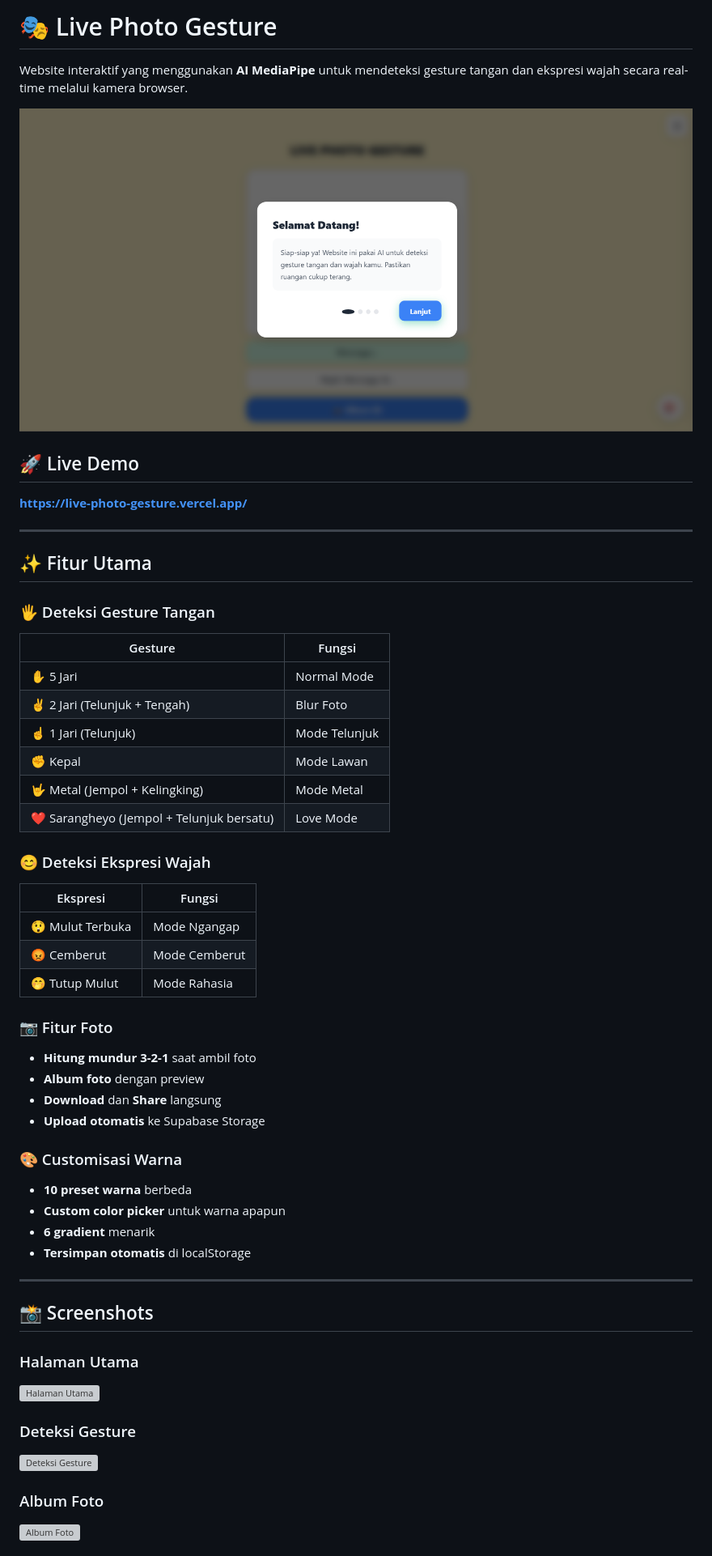
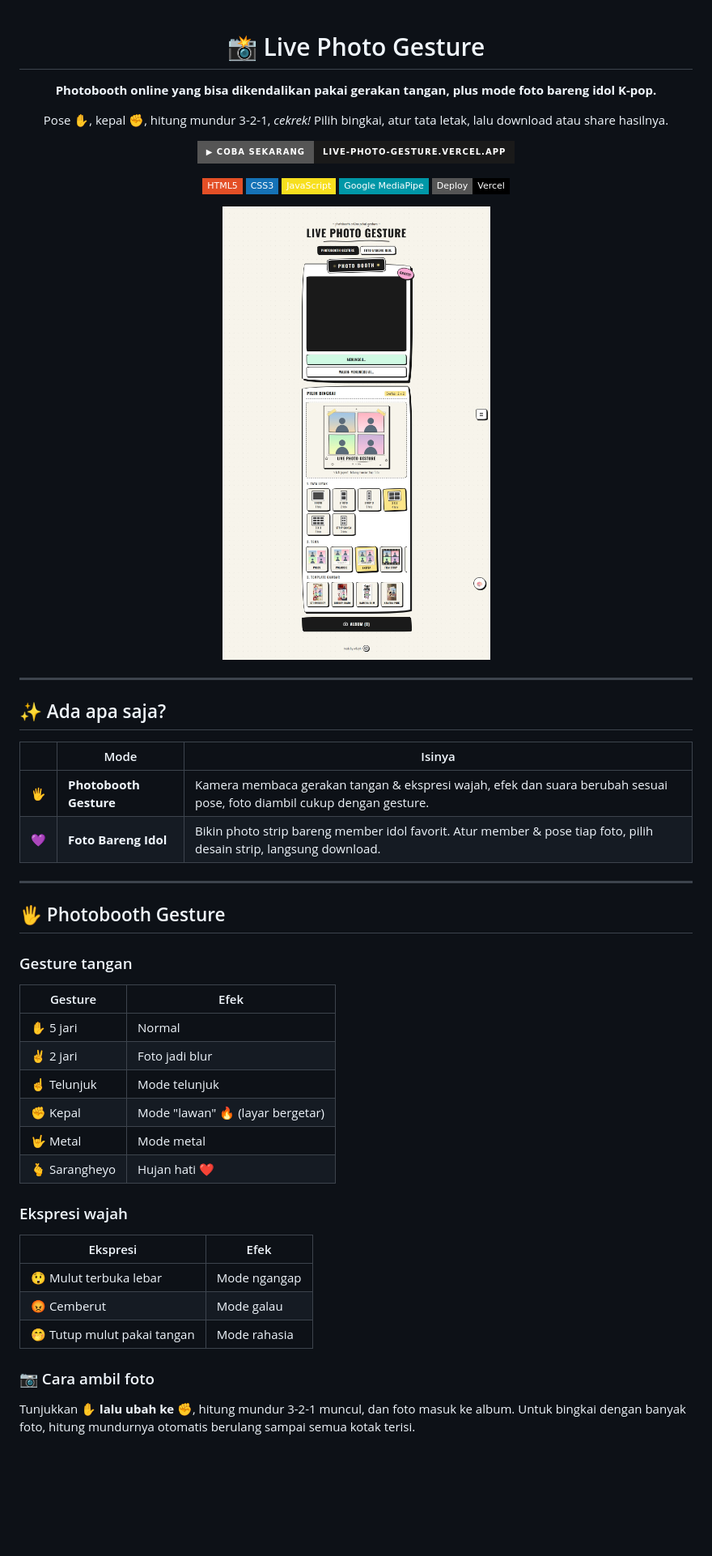
Before and after one commit to willsyh/live-photo-gesture, a Markdown page: README.md, the part around one of its changes. Shown at 81% size. GitHub-like rendering; pictures changed too: screenshots/home.jpg (added); badges without logos; blank space fills up the shorter version; grey boxes are pictures that could not be loaded.

```diff
--- a/README.md
+++ b/README.md
@@ -1,56 +1,53 @@
-# 🎭 Live Photo Gesture
+<div align="center">
 
-Website interaktif yang menggunakan **AI MediaPipe** untuk mendeteksi gesture tangan dan ekspresi wajah secara real-time melalui kamera browser.
+# 📸 Live Photo Gesture
 
-![Live Photo Gesture](screenshots/preview.png)
+**Photobooth online yang bisa dikendalikan pakai gerakan tangan, plus mode foto bareng idol K-pop.**
 
-## 🚀 Live Demo
+Pose ✋, kepal ✊, hitung mundur 3-2-1, *cekrek!* Pilih bingkai, atur tata letak, lalu download atau share hasilnya.
 
-**[https://live-photo-gesture.vercel.app/](https://live-photo-gesture.vercel.app/)**
+[![Live Demo](https://img.shields.io/badge/▶_Coba_Sekarang-live--photo--gesture.vercel.app-1a1a1a?style=for-the-badge)](https://live-photo-gesture.vercel.app/)
+
+![HTML5](https://img.shields.io/badge/HTML5-E34F26?style=flat-square&logo=html5&logoColor=white)
+![CSS3](https://img.shields.io/badge/CSS3-1572B6?style=flat-square&logo=css3&logoColor=white)
+![JavaScript](https://img.shields.io/badge/JavaScript-F7DF1E?style=flat-square&logo=javascript&logoColor=black)
+![MediaPipe](https://img.shields.io/badge/Google_MediaPipe-0097A7?style=flat-square&logo=google&logoColor=white)
+![Vercel](https://img.shields.io/badge/Deploy-Vercel-000000?style=flat-square&logo=vercel&logoColor=white)
+
+<img src="screenshots/home.jpg" alt="Halaman utama Live Photo Gesture" width="720">
+
+</div>
 
 ---
 
-## ✨ Fitur Utama
+## ✨ Ada apa saja?
 
-### 🖐️ Deteksi Gesture Tangan
-| Gesture | Fungsi |
-|---------|--------|
-| ✋ 5 Jari | Normal Mode |
-| ✌️ 2 Jari (Telunjuk + Tengah) | Blur Foto |
-| ☝️ 1 Jari (Telunjuk) | Mode Telunjuk |
-| ✊ Kepal | Mode Lawan |
-| 🤟 Metal (Jempol + Kelingking) | Mode Metal |
-| ❤️ Sarangheyo (Jempol + Telunjuk bersatu) | Love Mode |
-
-### 😊 Deteksi Ekspresi Wajah
-| Ekspresi | Fungsi |
-|----------|--------|
-| 😲 Mulut Terbuka | Mode Ngangap |
-| 😡 Cemberut | Mode Cemberut |
-| 🤭 Tutup Mulut | Mode Rahasia |
-
-### 📷 Fitur Foto
-- **Hitung mundur 3-2-1** saat ambil foto
-- **Album foto** dengan preview
-- **Download** dan **Share** langsung
-- **Upload otomatis** ke Supabase Storage
-
-### 🎨 Customisasi Warna
-- **10 preset warna** berbeda
-- **Custom color picker** untuk warna apapun
-- **6 gradient** menarik
-- **Tersimpan otomatis** di localStorage
+| | Mode | Isinya |
+|---|---|---|
+| 🖐️ | **Photobooth Gesture** | Kamera membaca gerakan tangan & ekspresi wajah, efek dan suara berubah sesuai pose, foto diambil cukup dengan gesture. |
+| 💜 | **Foto Bareng Idol** | Bikin photo strip bareng member idol favorit. Atur member & pose tiap foto, pilih desain strip, langsung download. |
 
 ---
 
-## 📸 Screenshots
+## 🖐️ Photobooth Gesture
 
-### Halaman Utama
-![Halaman Utama](screenshots/home.png)
+### Gesture tangan
+| Gesture | Efek |
+|---------|------|
+| ✋ 5 jari | Normal |
+| ✌️ 2 jari | Foto jadi blur |
+| ☝️ Telunjuk | Mode telunjuk |
+| ✊ Kepal | Mode "lawan" 🔥 (layar bergetar) |
+| 🤟 Metal | Mode metal |
+| 🫰 Sarangheyo | Hujan hati ❤️ |
 
-### Deteksi Gesture
-![Deteksi Gesture](screenshots/gesture.png)
+### Ekspresi wajah
+| Ekspresi | Efek |
+|----------|------|
+| 😲 Mulut terbuka lebar | Mode ngangap |
+| 😡 Cemberut | Mode galau |
+| 🤭 Tutup mulut pakai tangan | Mode rahasia |
 
-### Album Foto
-![Album Foto](screenshots/album.png)
+### 📷 Cara ambil foto
+Tunjukkan **✋ lalu ubah ke ✊**, hitung mundur 3-2-1 muncul, dan foto masuk ke album. Untuk bingkai dengan banyak foto, hitung mundurnya otomatis berulang sampai semua kotak terisi.
 
```
Also changed, not shown: other parts of README.md (+96 -60 lines), screenshots/frames.jpg (added), screenshots/idol-booth.jpg (added), screenshots/idol-groups.jpg (added), screenshots/idol-strips.jpg (added).
